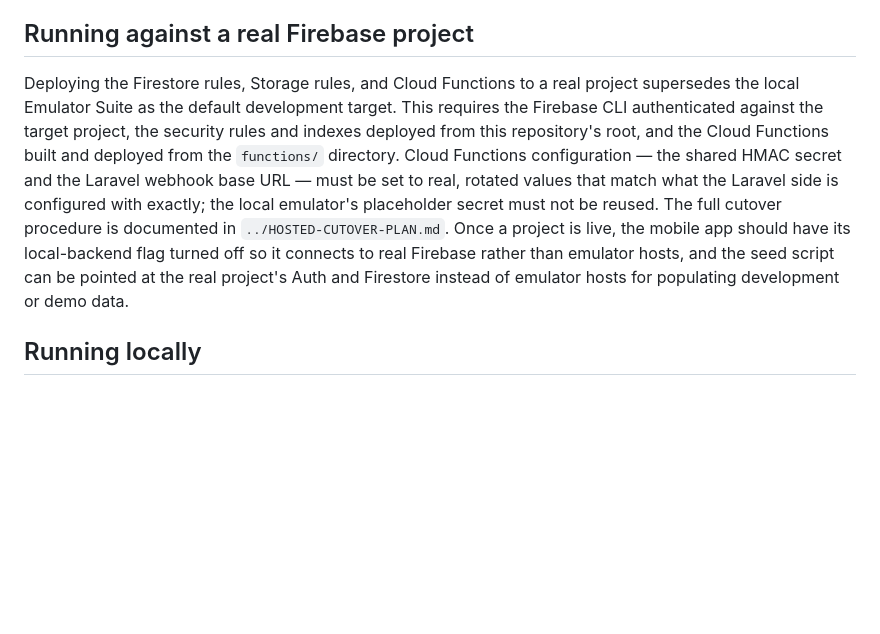
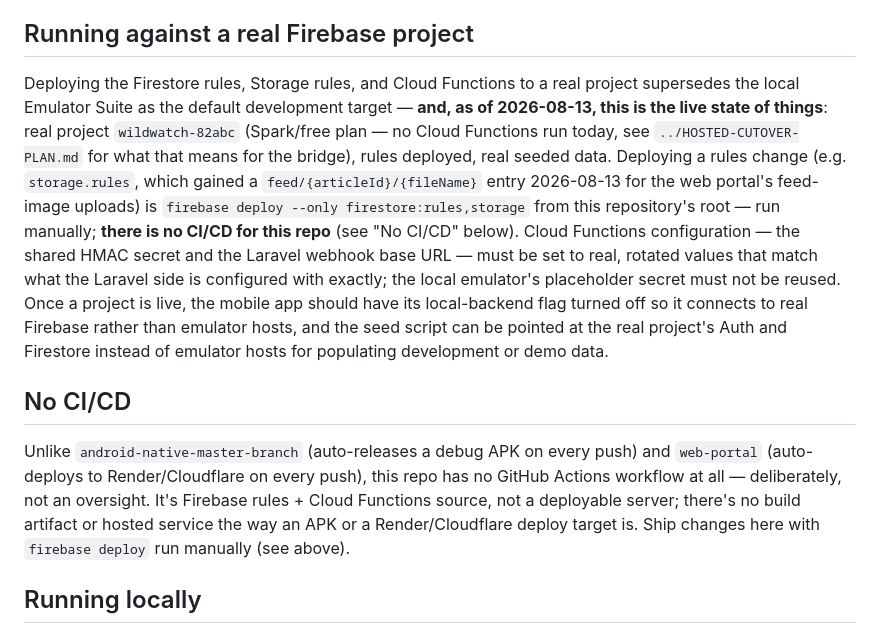
Before and after one commit to geto-san/android-native, a Markdown page: README.md, the part around the change. GitHub-like rendering; blank space fills up the shorter version.

Commit message:
Document why this repo has no CI/CD, and the live 2026-08-13 hosted state
Firebase rules deploy manually via `firebase deploy` - no server to
auto-deploy the way Render/Cloudflare work for the other two repos.

```diff
--- a/README.md
+++ b/README.md
@@ -10,7 +10,11 @@ Custom claims assigned here (`role`, `park_id`) are what the mobile app, the por
 
 ## Running against a real Firebase project
 
-Deploying the Firestore rules, Storage rules, and Cloud Functions to a real project supersedes the local Emulator Suite as the default development target. This requires the Firebase CLI authenticated against the target project, the security rules and indexes deployed from this repository's root, and the Cloud Functions built and deployed from the `functions/` directory. Cloud Functions configuration — the shared HMAC secret and the Laravel webhook base URL — must be set to real, rotated values that match what the Laravel side is configured with exactly; the local emulator's placeholder secret must not be reused. The full cutover procedure is documented in `../HOSTED-CUTOVER-PLAN.md`. Once a project is live, the mobile app should have its local-backend flag turned off so it connects to real Firebase rather than emulator hosts, and the seed script can be pointed at the real project's Auth and Firestore instead of emulator hosts for populating development or demo data.
+Deploying the Firestore rules, Storage rules, and Cloud Functions to a real project supersedes the local Emulator Suite as the default development target — **and, as of 2026-08-13, this is the live state of things**: real project `wildwatch-82abc` (Spark/free plan — no Cloud Functions run today, see `../HOSTED-CUTOVER-PLAN.md` for what that means for the bridge), rules deployed, real seeded data. Deploying a rules change (e.g. `storage.rules`, which gained a `feed/{articleId}/{fileName}` entry 2026-08-13 for the web portal's feed-image uploads) is `firebase deploy --only firestore:rules,storage` from this repository's root — run manually; **there is no CI/CD for this repo** (see "No CI/CD" below). Cloud Functions configuration — the shared HMAC secret and the Laravel webhook base URL — must be set to real, rotated values that match what the Laravel side is configured with exactly; the local emulator's placeholder secret must not be reused. Once a project is live, the mobile app should have its local-backend flag turned off so it connects to real Firebase rather than emulator hosts, and the seed script can be pointed at the real project's Auth and Firestore instead of emulator hosts for populating development or demo data.
+
+## No CI/CD
+
+Unlike `android-native-master-branch` (auto-releases a debug APK on every push) and `web-portal` (auto-deploys to Render/Cloudflare on every push), this repo has no GitHub Actions workflow at all — deliberately, not an oversight. It's Firebase rules + Cloud Functions source, not a deployable server; there's no build artifact or hosted service the way an APK or a Render/Cloudflare deploy target is. Ship changes here with `firebase deploy` run manually (see above).
 
 ## Running locally
 
```
